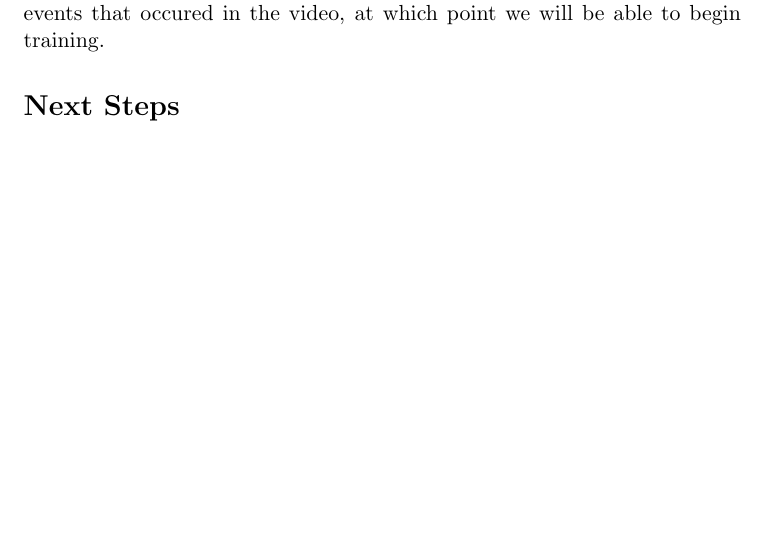
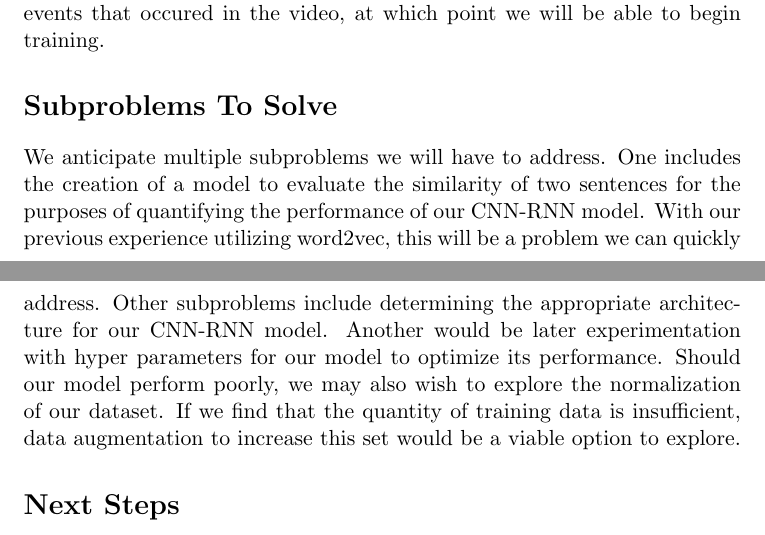
Before and after one commit to urmzd/lepus-classifier, a LaTeX document (docs/proposals/video-captioning-proposal.tex): part of page 2 of 3 before the commit and two parts of pages 2 and 3 of 3 after it, the two joined at a grey line, cut so that both start at the same text, the shorter picture padded with empty space. Compiled offline with pdfLaTeX.

Commit message:
Added subproblems section to video-captioning-proposal.tex

```diff
--- a/docs/proposals/video-captioning-proposal.tex
+++ b/docs/proposals/video-captioning-proposal.tex
@@ -47,6 +47,14 @@ across videos in the same category, the context in which the video was captured
 Videos will be clipped and labelled with a short description of the events that occured in the video, at which point we will be able
 to begin training.
 
+\section{Subproblems To Solve}
+We anticipate multiple subproblems we will have to address. One includes the creation of a model to evaluate the similarity of two
+sentences for the purposes of quantifying the performance of our CNN-RNN model. With our previous experience utilizing word2vec, this
+will be a problem we can quickly address. Other subproblems include determining the appropriate architecture for our CNN-RNN model.
+Another would be later experimentation with hyper parameters for our model to optimize its performance. Should our model perform poorly,
+we may also wish to explore the normalization of our dataset. If we find that the quantity of training data is insufficient, data
+augmentation to increase this set would be a viable option to explore.
+
 \section{Next Steps}
 Over the next month, there are several tasks we must complete. By February 21, we expect to have finished the annotation of our video
 dataset with brief descriptions of the actions on screen. Once this is completed, the next step will be to work on the initial implementation.
```
